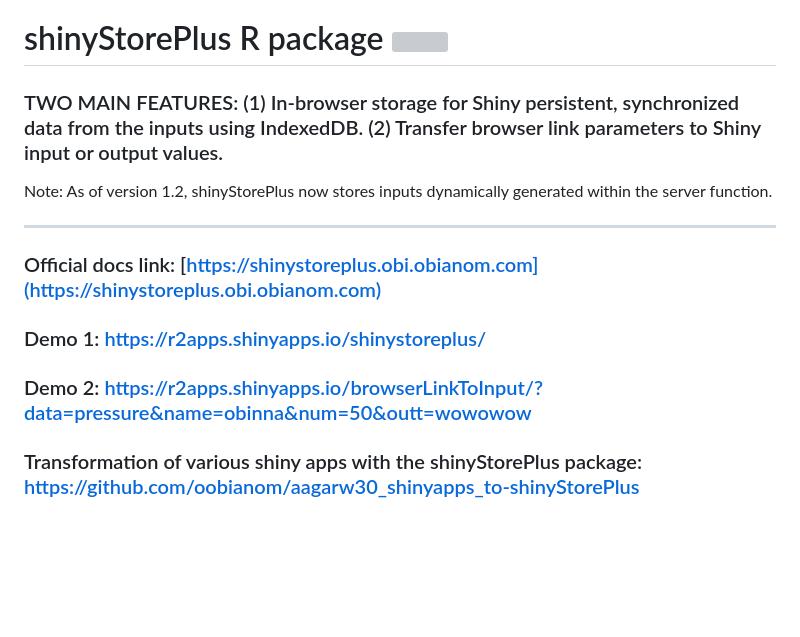
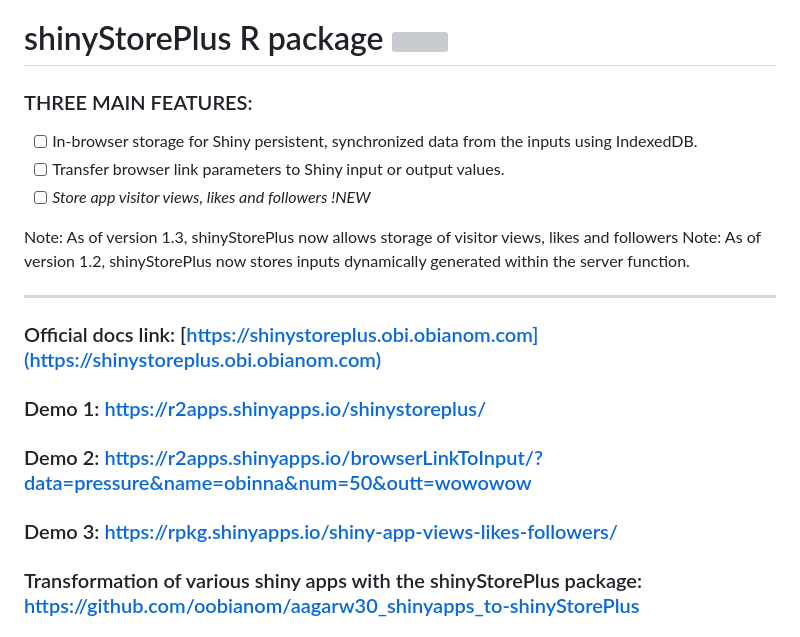
Before and after one commit to oobianom/shinyStorePlus, a Markdown page: README.md, the part around the change. GitHub-like rendering; blank space fills up the shorter version; grey boxes are pictures that could not be loaded.

```diff
--- a/README.md
+++ b/README.md
@@ -1,7 +1,12 @@
 # shinyStorePlus R package <img src="https://shinystoreplus.obi.obianom.com/hex-shinyStorePlus.png" align="right" width="200">
 
-### TWO MAIN FEATURES: (1) In-browser storage for Shiny persistent, synchronized data from the inputs using IndexedDB. (2) Transfer browser link parameters to Shiny input or output values.
+### THREE MAIN FEATURES:
 
+ - [ ] In-browser storage for Shiny persistent, synchronized data from the inputs using IndexedDB.
+ - [ ] Transfer browser link parameters to Shiny input or output values.
+ - [ ] _Store app visitor views, likes and followers !NEW_
+
+Note: As of version 1.3, shinyStorePlus now allows storage of visitor views, likes and followers
 Note: As of version 1.2, shinyStorePlus now stores inputs dynamically generated within the server function.
 
 ---------------------------------------------------------------------------------------
@@ -10,6 +15,7 @@ Note: As of version 1.2, shinyStorePlus now stores inputs dynamically generated
 
 ### Demo 1: https://r2apps.shinyapps.io/shinystoreplus/
 ### Demo 2: https://r2apps.shinyapps.io/browserLinkToInput/?data=pressure&name=obinna&num=50&outt=wowowow
+### Demo 3: https://rpkg.shinyapps.io/shiny-app-views-likes-followers/
 
 ### Transformation of various shiny apps with the shinyStorePlus package: https://github.com/oobianom/aagarw30_shinyapps_to-shinyStorePlus
 
```
